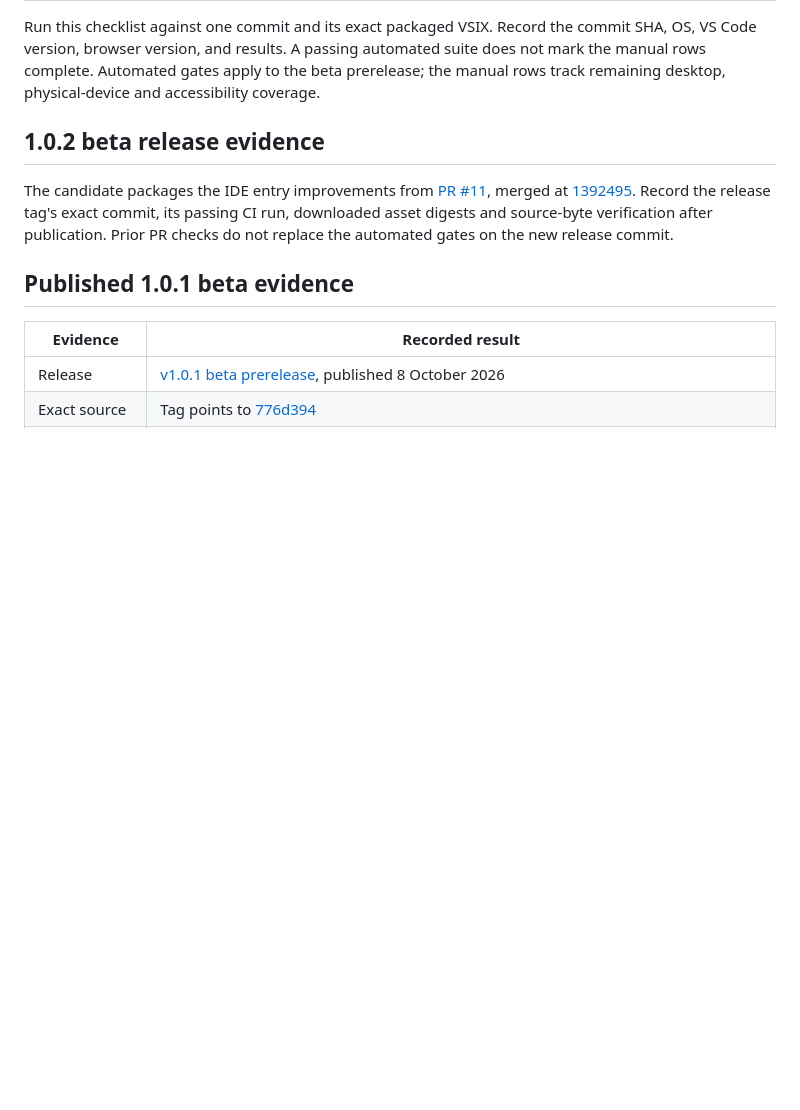
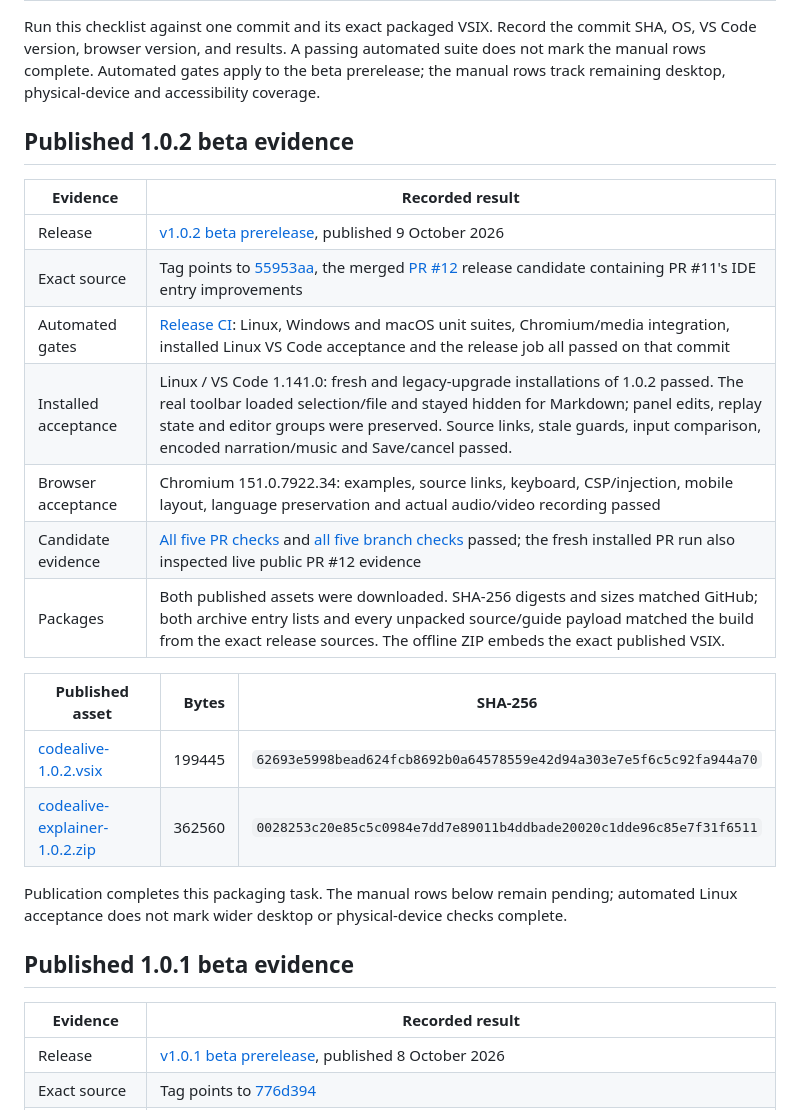
Before and after one commit to bvs1006/CodeAlive, a Markdown page: docs/RELEASE_CHECKLIST.md, the part around the change. GitHub-like rendering; blank space fills up the shorter version.

```diff
--- a/docs/RELEASE_CHECKLIST.md
+++ b/docs/RELEASE_CHECKLIST.md
@@ -5,13 +5,25 @@ OS, VS Code version, browser version, and results. A passing automated suite doe
 mark the manual rows complete. Automated gates apply to the beta prerelease; the
 manual rows track remaining desktop, physical-device and accessibility coverage.
 
-## 1.0.2 beta release evidence
+## Published 1.0.2 beta evidence
 
-The candidate packages the IDE entry improvements from [PR #11](https://github.com/bvs1006/CodeAlive/pull/11),
-merged at [1392495](https://github.com/bvs1006/CodeAlive/commit/13924953eabc071a8729ad5021da398c2db910c9).
-Record the release tag's exact commit, its passing CI run, downloaded asset digests
-and source-byte verification after publication. Prior PR checks do not replace
-the automated gates on the new release commit.
+| Evidence | Recorded result |
+|---|---|
+| Release | [v1.0.2 beta prerelease](https://github.com/bvs1006/CodeAlive/releases/tag/v1.0.2), published 9 October 2026 |
+| Exact source | Tag points to [55953aa](https://github.com/bvs1006/CodeAlive/commit/55953aac576d5b2a87a1d8b38645d88c277c4d63), the merged [PR #12](https://github.com/bvs1006/CodeAlive/pull/12) release candidate containing PR #11's IDE entry improvements |
+| Automated gates | [Release CI](https://github.com/bvs1006/CodeAlive/actions/runs/37877906619): Linux, Windows and macOS unit suites, Chromium/media integration, installed Linux VS Code acceptance and the release job all passed on that commit |
+| Installed acceptance | Linux / VS Code 1.141.0: fresh and legacy-upgrade installations of 1.0.2 passed. The real toolbar loaded selection/file and stayed hidden for Markdown; panel edits, replay state and editor groups were preserved. Source links, stale guards, input comparison, encoded narration/music and Save/cancel passed. |
+| Browser acceptance | Chromium 151.0.7922.34: examples, source links, keyboard, CSP/injection, mobile layout, language preservation and actual audio/video recording passed |
+| Candidate evidence | [All five PR checks](https://github.com/bvs1006/CodeAlive/actions/runs/37877691837) and [all five branch checks](https://github.com/bvs1006/CodeAlive/actions/runs/37877666603) passed; the fresh installed PR run also inspected live public PR #12 evidence |
+| Packages | Both published assets were downloaded. SHA-256 digests and sizes matched GitHub; both archive entry lists and every unpacked source/guide payload matched the build from the exact release sources. The offline ZIP embeds the exact published VSIX. |
+
+| Published asset | Bytes | SHA-256 |
+|---|---:|---|
+| [codealive-1.0.2.vsix](https://github.com/bvs1006/CodeAlive/releases/download/v1.0.2/codealive-1.0.2.vsix) | 199445 | `62693e5998bead624fcb8692b0a64578559e42d94a303e7e5f6c5c92fa944a70` |
+| [codealive-explainer-1.0.2.zip](https://github.com/bvs1006/CodeAlive/releases/download/v1.0.2/codealive-explainer-1.0.2.zip) | 362560 | `0028253c20e85c5c0984e7dd7e89011b4ddbade20020c1dde96c85e7f31f6511` |
+
+Publication completes this packaging task. The manual rows below remain pending;
+automated Linux acceptance does not mark wider desktop or physical-device checks complete.
 
 ## Published 1.0.1 beta evidence
 
```
Also changed, not shown: README.md (+1 -1 lines), docs/ROADMAP.md (+1 -9 lines).
